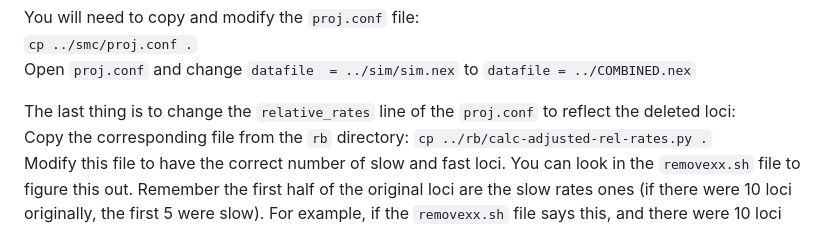
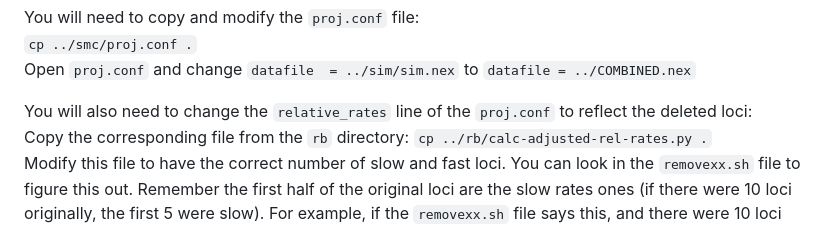
Before and after one commit to plewis/deploy, a Markdown page: JC_instructions.md, the part around the change. GitHub-like rendering.

```diff
--- a/JC_instructions.md
+++ b/JC_instructions.md
@@ -273,7 +273,7 @@ You will need to copy and modify the `proj.conf` file:<br>
 `cp ../smc/proj.conf .`<br>
 Open `proj.conf` and change `datafile  = ../sim/sim.nex` to `datafile = ../COMBINED.nex`<br>
 
-The last thing is to change the `relative_rates` line of the `proj.conf` to reflect the deleted loci:<br>
+You will also need to change the `relative_rates` line of the `proj.conf` to reflect the deleted loci:<br>
 Copy the corresponding file from the `rb` directory: `cp ../rb/calc-adjusted-rel-rates.py .`<br>
 Modify this file to have the correct number of slow and fast loci. You can look in the `removexx.sh` file to figure this out. Remember the first half of the original loci are the slow rates ones (if there were 10 loci originally, the first 5 were slow). For example, if the `removexx.sh` file says this, and there were 10 loci originally:<br>
 
```
